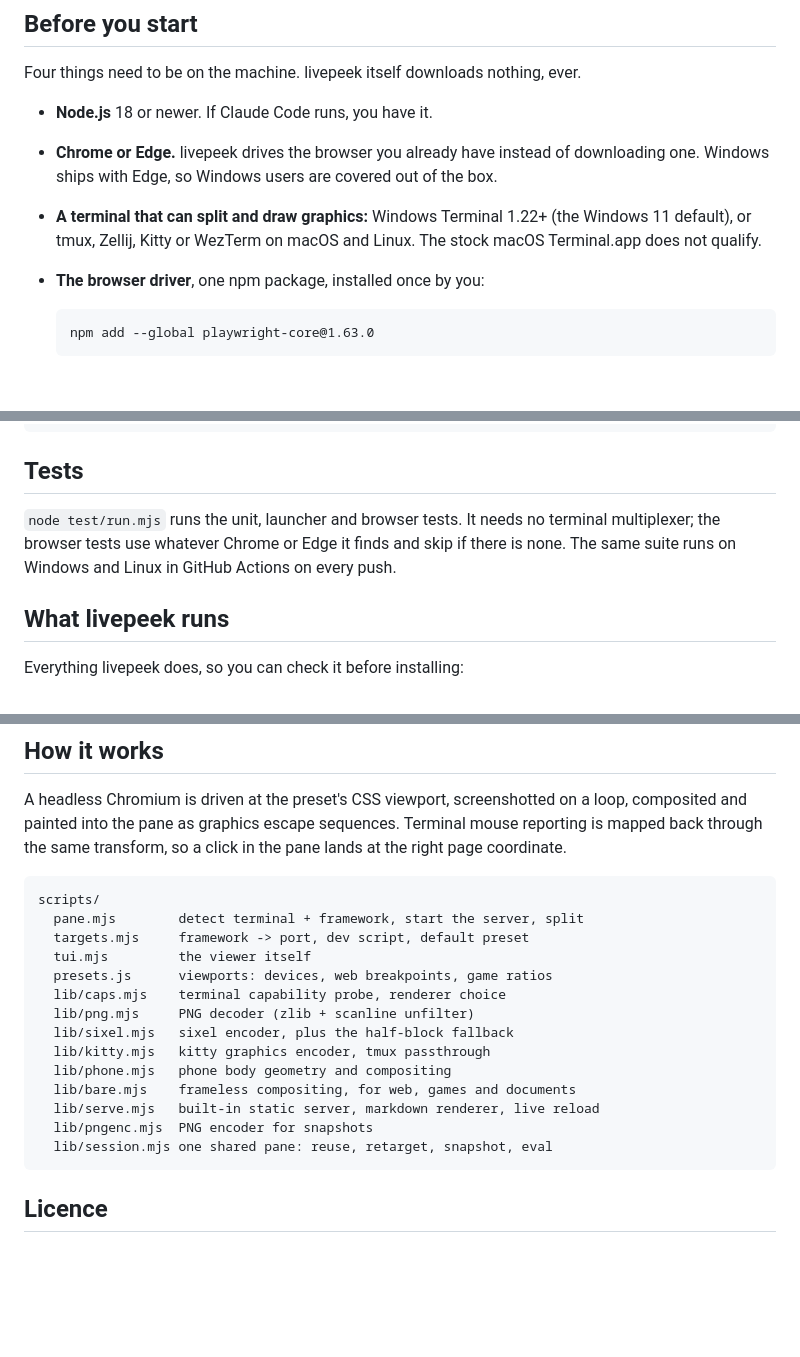
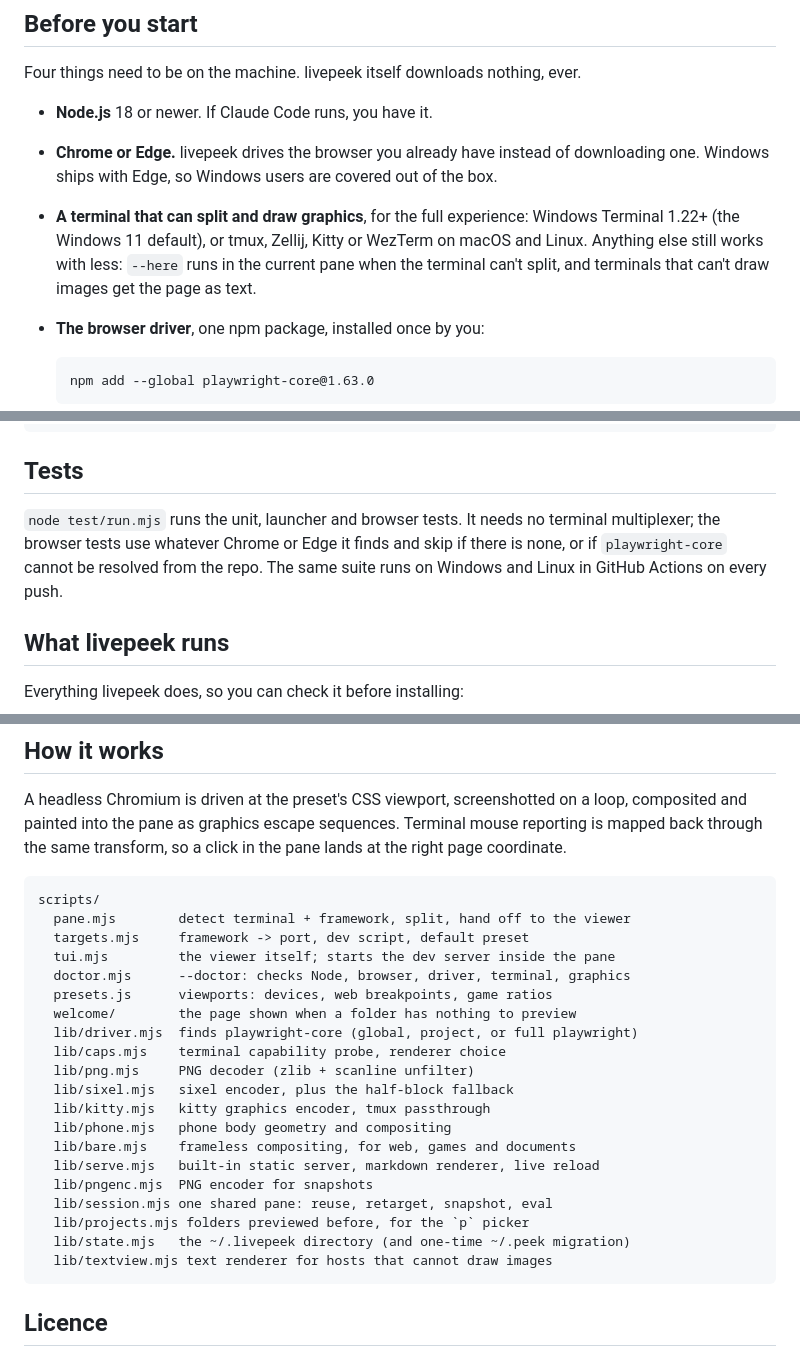
Before and after one commit to eddyficial/livepeek-plugin, a Markdown page: README.md, 3 parts joined by grey strips. Drawn GitHub-style; blank space fills up the shorter version.

````diff
--- a/README.md
+++ b/README.md
@@ -37,7 +37,7 @@ Four things need to be on the machine. livepeek itself downloads nothing, ever.
 
 - **Node.js** 18 or newer. If Claude Code runs, you have it.
 - **Chrome or Edge.** livepeek drives the browser you already have instead of downloading one. Windows ships with Edge, so Windows users are covered out of the box.
-- **A terminal that can split and draw graphics:** Windows Terminal 1.22+ (the Windows 11 default), or tmux, Zellij, Kitty or WezTerm on macOS and Linux. The stock macOS Terminal.app does not qualify.
+- **A terminal that can split and draw graphics**, for the full experience: Windows Terminal 1.22+ (the Windows 11 default), or tmux, Zellij, Kitty or WezTerm on macOS and Linux. Anything else still works with less: `--here` runs in the current pane when the terminal can't split, and terminals that can't draw images get the page as text.
 - **The browser driver**, one npm package, installed once by you:
 
   ```
@@ -300,7 +309,7 @@ node -e "try{const s=require(require('os').homedir()+'/.livepeek/session.json');
 
 ## Tests
 
-`node test/run.mjs` runs the unit, launcher and browser tests. It needs no terminal multiplexer; the browser tests use whatever Chrome or Edge it finds and skip if there is none. The same suite runs on Windows and Linux in GitHub Actions on every push.
+`node test/run.mjs` runs the unit, launcher and browser tests. It needs no terminal multiplexer; the browser tests use whatever Chrome or Edge it finds and skip if there is none, or if `playwright-core` cannot be resolved from the repo. The same suite runs on Windows and Linux in GitHub Actions on every push.
 
 ## What livepeek runs
 
@@ -324,10 +333,13 @@ in the pane lands at the right page coordinate.
 
 ```
 scripts/
-  pane.mjs        detect terminal + framework, start the server, split
+  pane.mjs        detect terminal + framework, split, hand off to the viewer
   targets.mjs     framework -> port, dev script, default preset
-  tui.mjs         the viewer itself
+  tui.mjs         the viewer itself; starts the dev server inside the pane
+  doctor.mjs      --doctor: checks Node, browser, driver, terminal, graphics
   presets.js      viewports: devices, web breakpoints, game ratios
+  welcome/        the page shown when a folder has nothing to preview
+  lib/driver.mjs  finds playwright-core (global, project, or full playwright)
   lib/caps.mjs    terminal capability probe, renderer choice
   lib/png.mjs     PNG decoder (zlib + scanline unfilter)
   lib/sixel.mjs   sixel encoder, plus the half-block fallback
@@ -337,6 +349,9 @@ scripts/
   lib/serve.mjs   built-in static server, markdown renderer, live reload
   lib/pngenc.mjs  PNG encoder for snapshots
   lib/session.mjs one shared pane: reuse, retarget, snapshot, eval
+  lib/projects.mjs folders previewed before, for the `p` picker
+  lib/state.mjs   the ~/.livepeek directory (and one-time ~/.peek migration)
+  lib/textview.mjs text renderer for hosts that cannot draw images
 ```
 
 ## Licence
````
Also changed, not shown: other parts of README.md (+20 -11 lines).
